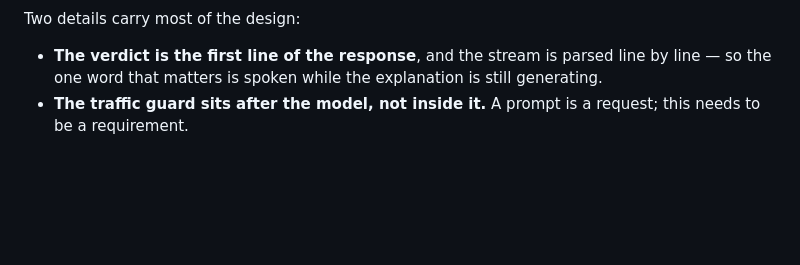
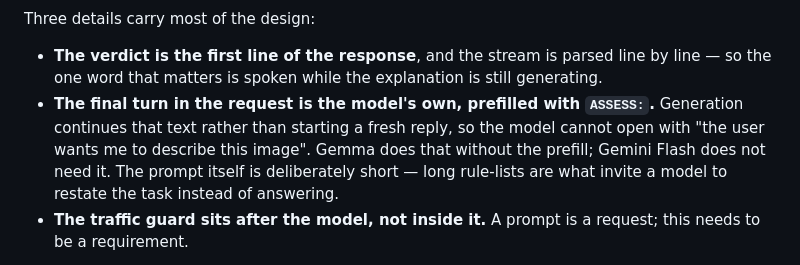
Before and after one commit to MD-ATIF-ALI-KHAN/hacktoberfest, a Markdown page: README.md, the part around one of its changes. Rendered like a GitHub page; blank space fills up the shorter version.

````diff
--- a/README.md
+++ b/README.md
@@ -77,10 +105,15 @@ flowchart TD
 ```
 
-Two details carry most of the design:
+Three details carry most of the design:
 
 - **The verdict is the first line of the response**, and the stream is parsed line by
   line — so the one word that matters is spoken while the explanation is still
   generating.
+- **The final turn in the request is the model's own, prefilled with `ASSESS:`.**
+  Generation continues that text rather than starting a fresh reply, so the model cannot
+  open with "the user wants me to describe this image". Gemma does that without the
+  prefill; Gemini Flash does not need it. The prompt itself is deliberately short — long
+  rule-lists are what invite a model to restate the task instead of answering.
 - **The traffic guard sits after the model, not inside it.** A prompt is a request; this
   needs to be a requirement.
 
````
Also changed, not shown: other parts of README.md (+30 -2 lines), docs/screenshot.png (added), 1 other file.
